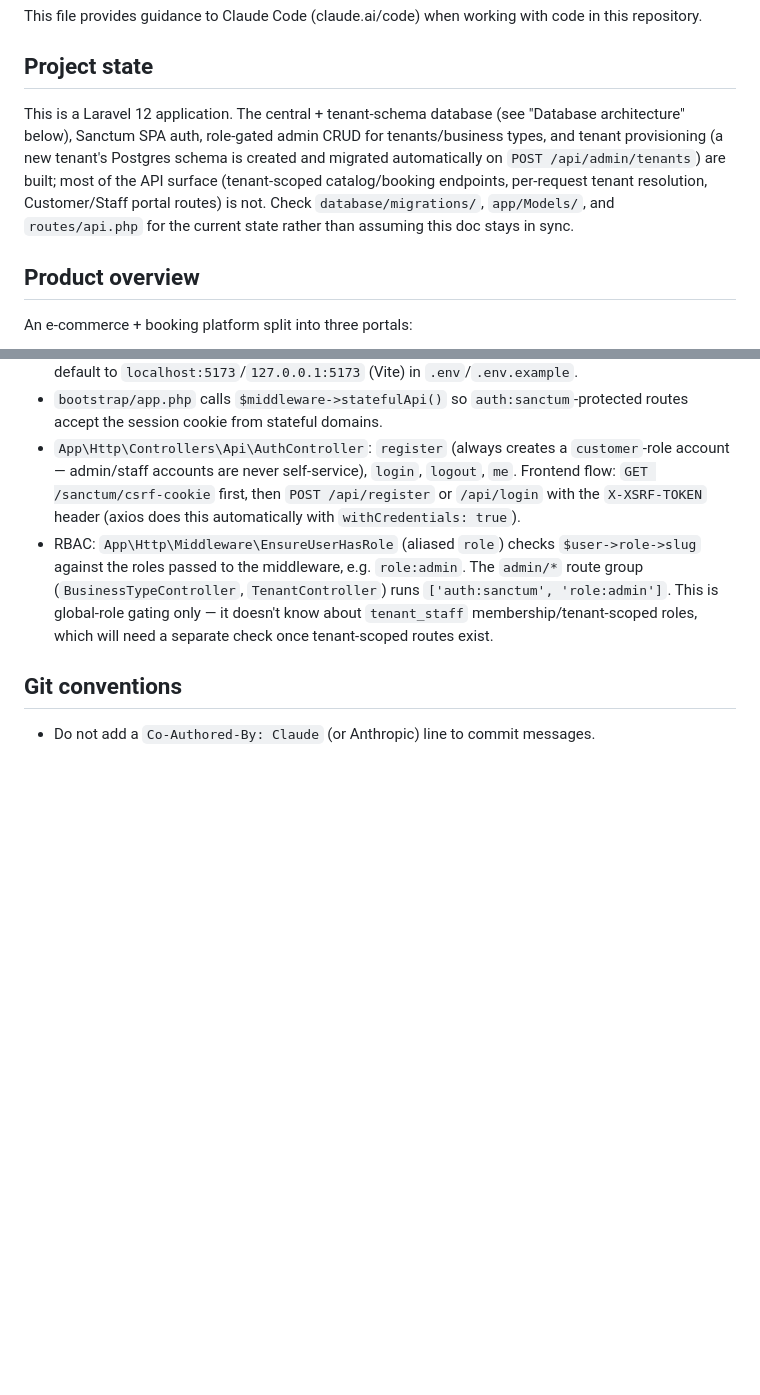
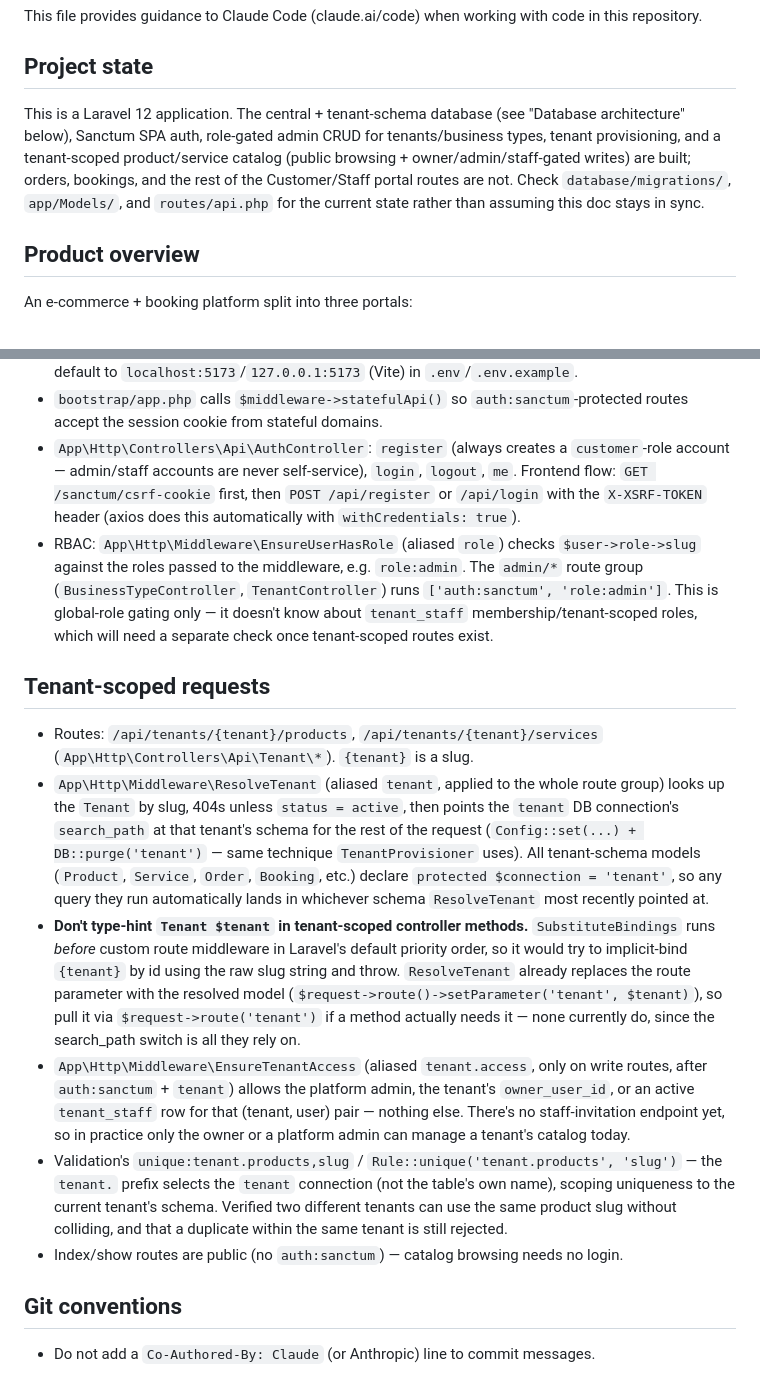
Before and after one commit to bahaa-333/ecommerce-and-booking-system, a Markdown page: backend/CLAUDE.md, 2 parts joined by grey strips. GitHub-like rendering; blank space fills up the shorter version.

Commit message:
Document tenant-scoped request handling in CLAUDE.md

```diff
--- a/backend/CLAUDE.md
+++ b/backend/CLAUDE.md
@@ -4,7 +4,7 @@ This file provides guidance to Claude Code (claude.ai/code) when working with co
 
 ## Project state
 
-This is a Laravel 12 application. The central + tenant-schema database (see "Database architecture" below), Sanctum SPA auth, role-gated admin CRUD for tenants/business types, and tenant provisioning (a new tenant's Postgres schema is created and migrated automatically on `POST /api/admin/tenants`) are built; most of the API surface (tenant-scoped catalog/booking endpoints, per-request tenant resolution, Customer/Staff portal routes) is not. Check `database/migrations/`, `app/Models/`, and `routes/api.php` for the current state rather than assuming this doc stays in sync.
+This is a Laravel 12 application. The central + tenant-schema database (see "Database architecture" below), Sanctum SPA auth, role-gated admin CRUD for tenants/business types, tenant provisioning, and a tenant-scoped product/service catalog (public browsing + owner/admin/staff-gated writes) are built; orders, bookings, and the rest of the Customer/Staff portal routes are not. Check `database/migrations/`, `app/Models/`, and `routes/api.php` for the current state rather than assuming this doc stays in sync.
 
 ## Product overview
 
@@ -132,6 +132,15 @@ vendor/bin/pint        # Laravel Pint (PSR-12-based code style)
 - `App\Http\Controllers\Api\AuthController`: `register` (always creates a `customer`-role account — admin/staff accounts are never self-service), `login`, `logout`, `me`. Frontend flow: `GET /sanctum/csrf-cookie` first, then `POST /api/register` or `/api/login` with the `X-XSRF-TOKEN` header (axios does this automatically with `withCredentials: true`).
 - RBAC: `App\Http\Middleware\EnsureUserHasRole` (aliased `role`) checks `$user->role->slug` against the roles passed to the middleware, e.g. `role:admin`. The `admin/*` route group (`BusinessTypeController`, `TenantController`) runs `['auth:sanctum', 'role:admin']`. This is global-role gating only — it doesn't know about `tenant_staff` membership/tenant-scoped roles, which will need a separate check once tenant-scoped routes exist.
 
+## Tenant-scoped requests
+
+- Routes: `/api/tenants/{tenant}/products`, `/api/tenants/{tenant}/services` (`App\Http\Controllers\Api\Tenant\*`). `{tenant}` is a slug.
+- `App\Http\Middleware\ResolveTenant` (aliased `tenant`, applied to the whole route group) looks up the `Tenant` by slug, 404s unless `status = active`, then points the `tenant` DB connection's `search_path` at that tenant's schema for the rest of the request (`Config::set(...) + DB::purge('tenant')` — same technique `TenantProvisioner` uses). All tenant-schema models (`Product`, `Service`, `Order`, `Booking`, etc.) declare `protected $connection = 'tenant'`, so any query they run automatically lands in whichever schema `ResolveTenant` most recently pointed at.
+- **Don't type-hint `Tenant $tenant` in tenant-scoped controller methods.** `SubstituteBindings` runs *before* custom route middleware in Laravel's default priority order, so it would try to implicit-bind `{tenant}` by id using the raw slug string and throw. `ResolveTenant` already replaces the route parameter with the resolved model (`$request->route()->setParameter('tenant', $tenant)`), so pull it via `$request->route('tenant')` if a method actually needs it — none currently do, since the search_path switch is all they rely on.
+- `App\Http\Middleware\EnsureTenantAccess` (aliased `tenant.access`, only on write routes, after `auth:sanctum` + `tenant`) allows the platform admin, the tenant's `owner_user_id`, or an active `tenant_staff` row for that (tenant, user) pair — nothing else. There's no staff-invitation endpoint yet, so in practice only the owner or a platform admin can manage a tenant's catalog today.
+- Validation's `unique:tenant.products,slug` / `Rule::unique('tenant.products', 'slug')` — the `tenant.` prefix selects the `tenant` connection (not the table's own name), scoping uniqueness to the current tenant's schema. Verified two different tenants can use the same product slug without colliding, and that a duplicate within the same tenant is still rejected.
+- Index/show routes are public (no `auth:sanctum`) — catalog browsing needs no login.
+
 ## Git conventions
 
 - Do not add a `Co-Authored-By: Claude` (or Anthropic) line to commit messages.
```
